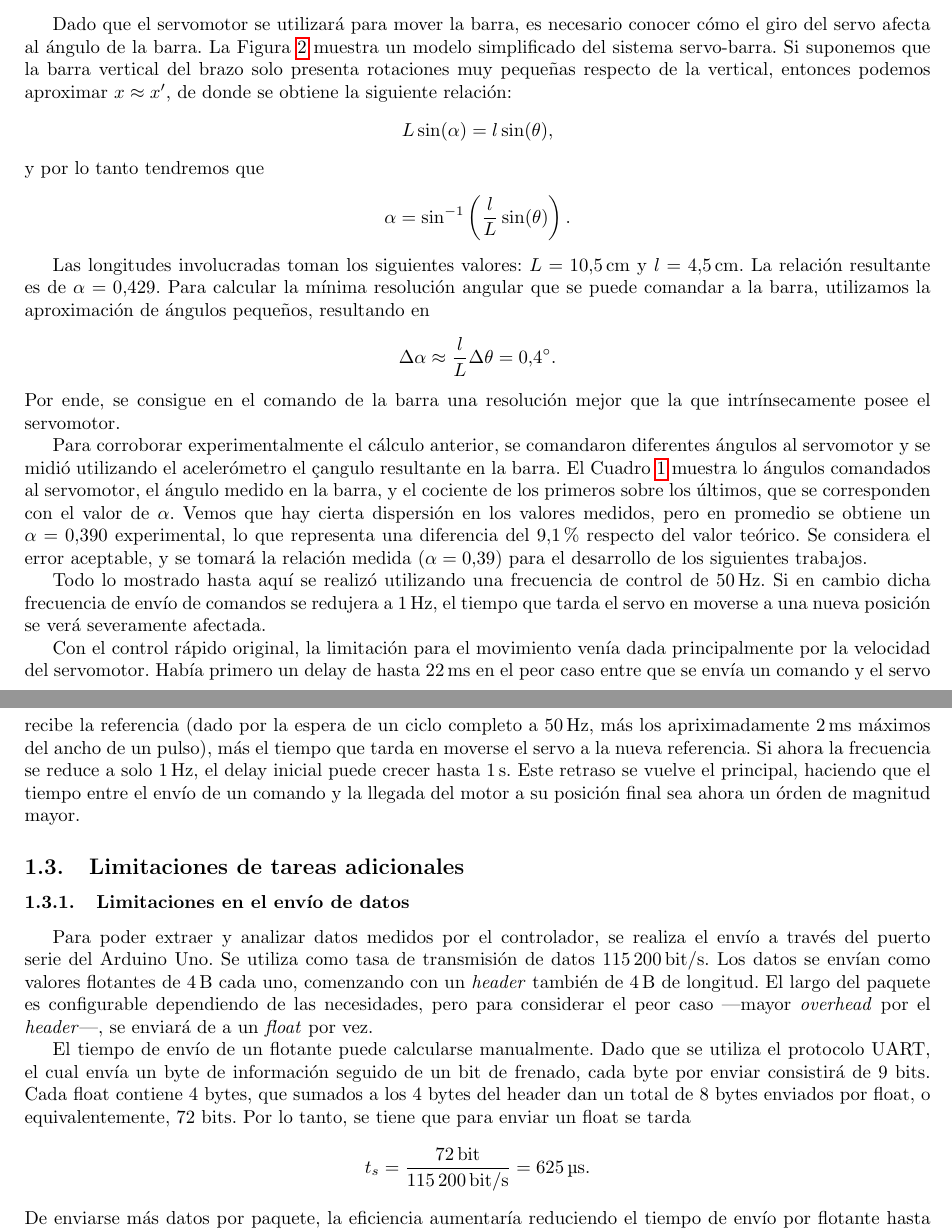
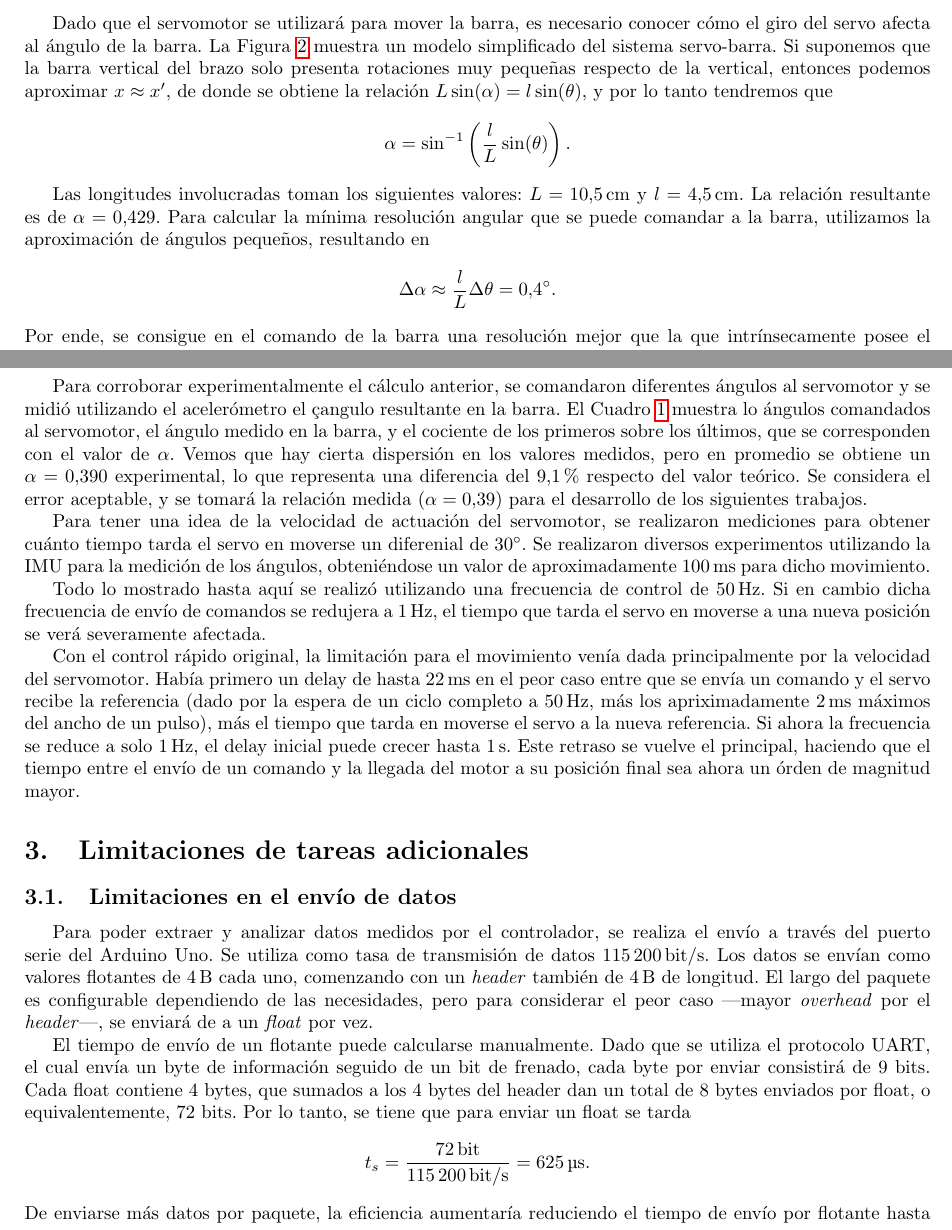
Before and after one commit to valenruggiero/Taller-de-Control, a LaTeX paper (TP1/informe/document.tex, which reads TP1/informe/tex/limitactuadores.tex, TP1/informe/tex/limitother.tex): two parts of pages 4 and 6 of 6 before the commit and two parts of pages 4 and 5 of 5 after it, joined at a grey line, cut so that both start at the same text. Compiled offline with pdfLaTeX.

Commit message:
Add servo move time + minor changes

```diff
--- a/TP1/informe/tex/limitactuadores.tex
+++ b/TP1/informe/tex/limitactuadores.tex
@@ -13,10 +13,8 @@ $$\frac{\qty{20}{\ms}}{2^{16}} = \qty{305}{\ns}.$$
 Como este valor es menor a la resolución temporal del servo, consideramos que la limitación está dada por el servomotor y la resolución angular es la calculada anteriormente,
 $$\Delta\theta = \qty{0.9}{\degree}.$$
 
-Dado que el servomotor se utilizará para mover la barra, es necesario conocer cómo el giro del servo afecta al ángulo de la barra. La Figura~\ref{fig:angulo-barra} muestra un modelo simplificado del sistema servo-barra. Si suponemos que la barra vertical del brazo solo presenta rotaciones muy pequeñas respecto de la vertical, entonces podemos aproximar $x \approx x'$, de donde se obtiene la siguiente relación:
-\begin{align*}
-    L \sin(\alpha) = l \sin(\theta),
-\end{align*}
+Dado que el servomotor se utilizará para mover la barra, es necesario conocer cómo el giro del servo afecta al ángulo de la barra. La Figura~\ref{fig:angulo-barra} muestra un modelo simplificado del sistema servo-barra. Si suponemos que la barra vertical del brazo solo presenta rotaciones muy pequeñas respecto de la vertical, entonces podemos aproximar $x \approx x'$, de donde se obtiene la relación
+$L \sin(\alpha) = l \sin(\theta)$,
 y por lo tanto tendremos que
 \begin{align*}
     \alpha = \sin^{-1}\left(\frac{l}{L} \sin(\theta)\right).
@@ -57,7 +55,7 @@ Para corroborar experimentalmente el cálculo anterior, se comandaron diferentes
     \label{tab:angulos}
 \end{table}
 
-% TODO: Estimar tiempo requerido para mover el servo 30 grados
+Para tener una idea de la velocidad de actuación del servomotor, se realizaron mediciones para obtener cuánto tiempo tarda el servo en moverse un diferenial de \qty{30}{\degree}. Se realizaron diversos experimentos utilizando la IMU para la medición de los ángulos, obteniéndose un valor de aproximadamente \qty{100}{\ms} para dicho movimiento.
 
 Todo lo mostrado hasta aquí se realizó utilizando una frecuencia de control de \qty{50}{\Hz}. Si en cambio dicha frecuencia de envío de comandos se redujera a \qty{1}{\Hz}, el tiempo que tarda el servo en moverse a una nueva posición se verá severamente afectada.
 
--- a/TP1/informe/tex/limitother.tex
+++ b/TP1/informe/tex/limitother.tex
@@ -1,6 +1,6 @@
-\subsection{Limitaciones de tareas adicionales}
+\section{Limitaciones de tareas adicionales}
 
-\subsubsection{Limitaciones en el envío de datos}
+\subsection{Limitaciones en el envío de datos}
 
 Para poder extraer y analizar datos medidos por el controlador, se realiza el envío a través del puerto serie del Arduino Uno. Se utiliza como tasa de transmisión de datos \qty{115200}{\bit\per\s}. Los datos se envían como valores flotantes de \qty{4}{\byte} cada uno, comenzando con un \emph{header} también de \qty{4}{\byte} de longitud. El largo del paquete es configurable dependiendo de las necesidades, pero para considerar el peor caso ---mayor \emph{overhead} por el \emph{header}---, se enviará de a un \emph{float} por vez.
 
```
Also changed, not shown: TP1/informe/tex/limitsensores.tex (+4 -4 lines), TP1/informe/tex/main.tex (+0 -2 lines), TP1/informe/tex/limitactuadores.tex (6 more changed lines).
